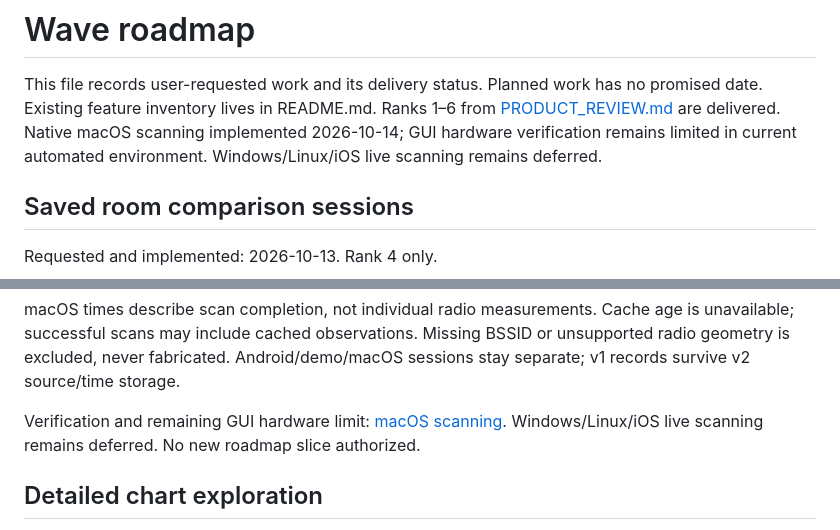
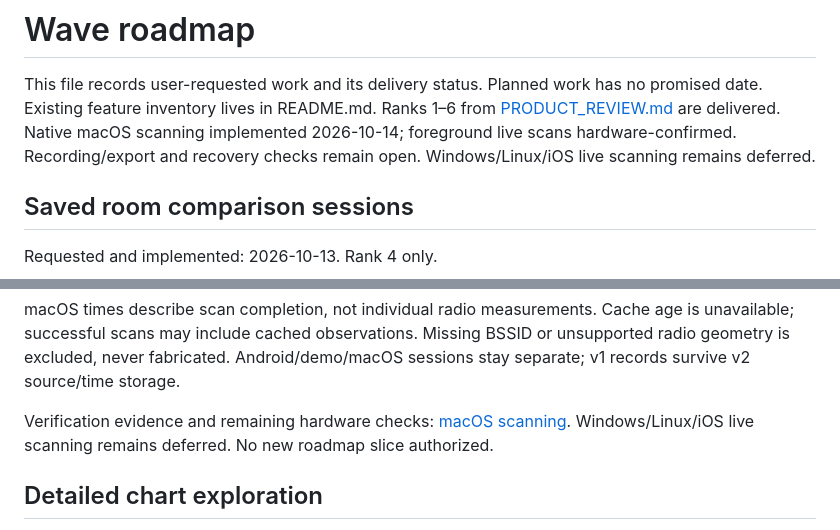
Before and after one commit to SamWraith/wave-wifi-analyser, a Markdown page: docs/ROADMAP.md, 2 parts joined by grey strips. Rendered like a GitHub page.

```diff
--- a/docs/ROADMAP.md
+++ b/docs/ROADMAP.md
@@ -3,7 +3,7 @@
 This file records user-requested work and its delivery status. Planned work has
 no promised date. Existing feature inventory lives in README.md.
 Ranks 1–6 from [PRODUCT_REVIEW.md](PRODUCT_REVIEW.md) are delivered.
-Native macOS scanning implemented 2026-10-14; GUI hardware verification remains limited in current automated environment. Windows/Linux/iOS live scanning remains
+Native macOS scanning implemented 2026-10-14; foreground live scans hardware-confirmed. Recording/export and recovery checks remain open. Windows/Linux/iOS live scanning remains
 deferred.
 
 ## Saved room comparison sessions
@@ -85,7 +85,7 @@ is unavailable; successful scans may include cached observations. Missing BSSID
 unsupported radio geometry is excluded, never fabricated. Android/demo/macOS
 sessions stay separate; v1 records survive v2 source/time storage.
 
-Verification and remaining GUI hardware limit: [macOS scanning](MACOS_SCANNING.md).
+Verification evidence and remaining hardware checks: [macOS scanning](MACOS_SCANNING.md).
 Windows/Linux/iOS live scanning remains deferred. No new roadmap slice authorized.
 
 ## Detailed chart exploration
```
Also changed, not shown: README.md (+1 -1 lines), docs/MACOS_SCANNING.md (+24 -14 lines).
